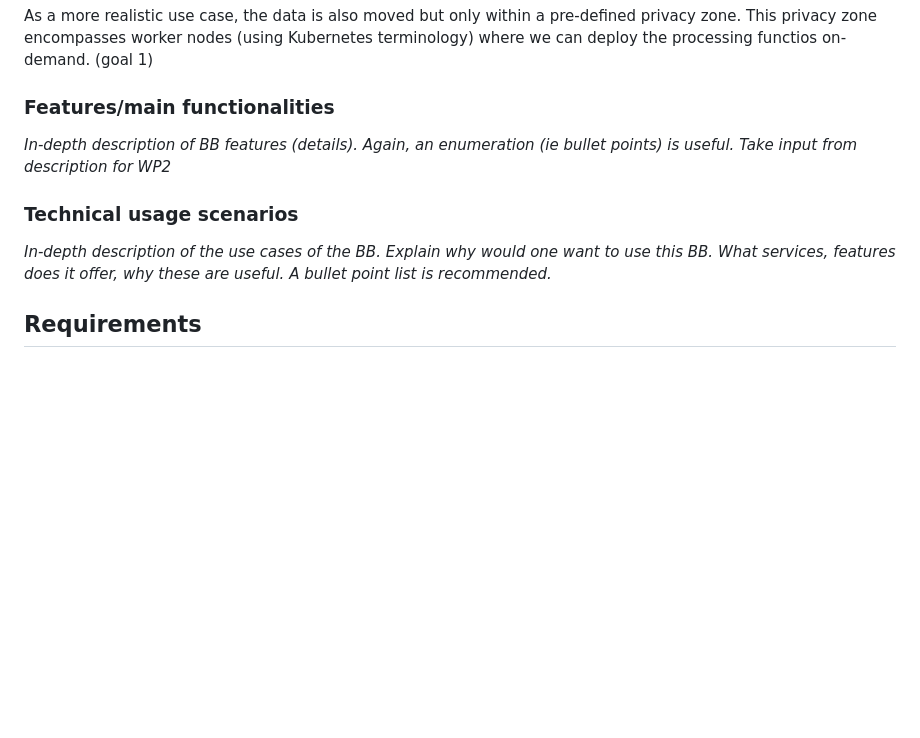
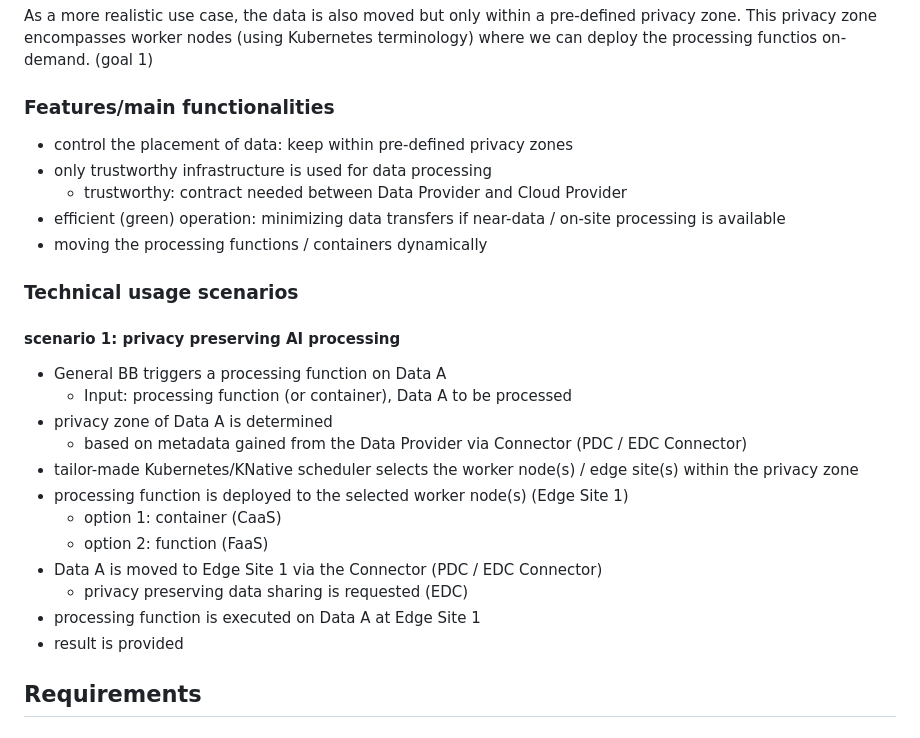
Before and after one commit to Prometheus-X-association/edge-computing, a Markdown page: docs/design-document.md, the part around the change. GitHub-like rendering; blank space fills up the shorter version.

```diff
--- a/docs/design-document.md
+++ b/docs/design-document.md
@@ -29,16 +29,39 @@ As a more realistic use case, the data is also moved but only within a pre-defin
 
 
 ### Features/main functionalities
-
+<!--
 _In-depth description of BB features (details).
 Again, an enumeration (ie bullet points) is useful. Take input from description for WP2_
+-->
+
+  - control the placement of data: keep within pre-defined privacy zones
+  - only trustworthy infrastructure is used for data processing
+    - trustworthy: contract needed between Data Provider and Cloud Provider
+  - efficient (green) operation: minimizing data transfers if near-data / on-site processing is available
+  - moving the processing functions / containers dynamically
 
 ### Technical usage scenarios
-
+<!--
 _In-depth description of the use cases of the BB.
 Explain why would one want to use this BB.
 What services, features does it offer, why these are useful.
 A bullet point list is recommended._
+-->
+
+#### scenario 1: privacy preserving AI processing
+  - General BB triggers a processing function on Data A
+    - Input: processing function (or container), Data A to be processed
+  - privacy zone of Data A is determined
+    - based on metadata gained from the Data Provider via Connector (PDC / EDC Connector)
+  - tailor-made Kubernetes/KNative scheduler selects the worker node(s) / edge site(s) within the privacy zone
+  - processing function is deployed to the selected worker node(s) (Edge Site 1)
+    - option 1: container (CaaS)
+    - option 2: function (FaaS)
+  - Data A is moved to Edge Site 1 via the Connector (PDC / EDC Connector)
+    - privacy preserving data sharing is requested (EDC)
+  - processing function is executed on Data A at Edge Site 1
+  - result is provided
+
 
 ## Requirements
 
```
